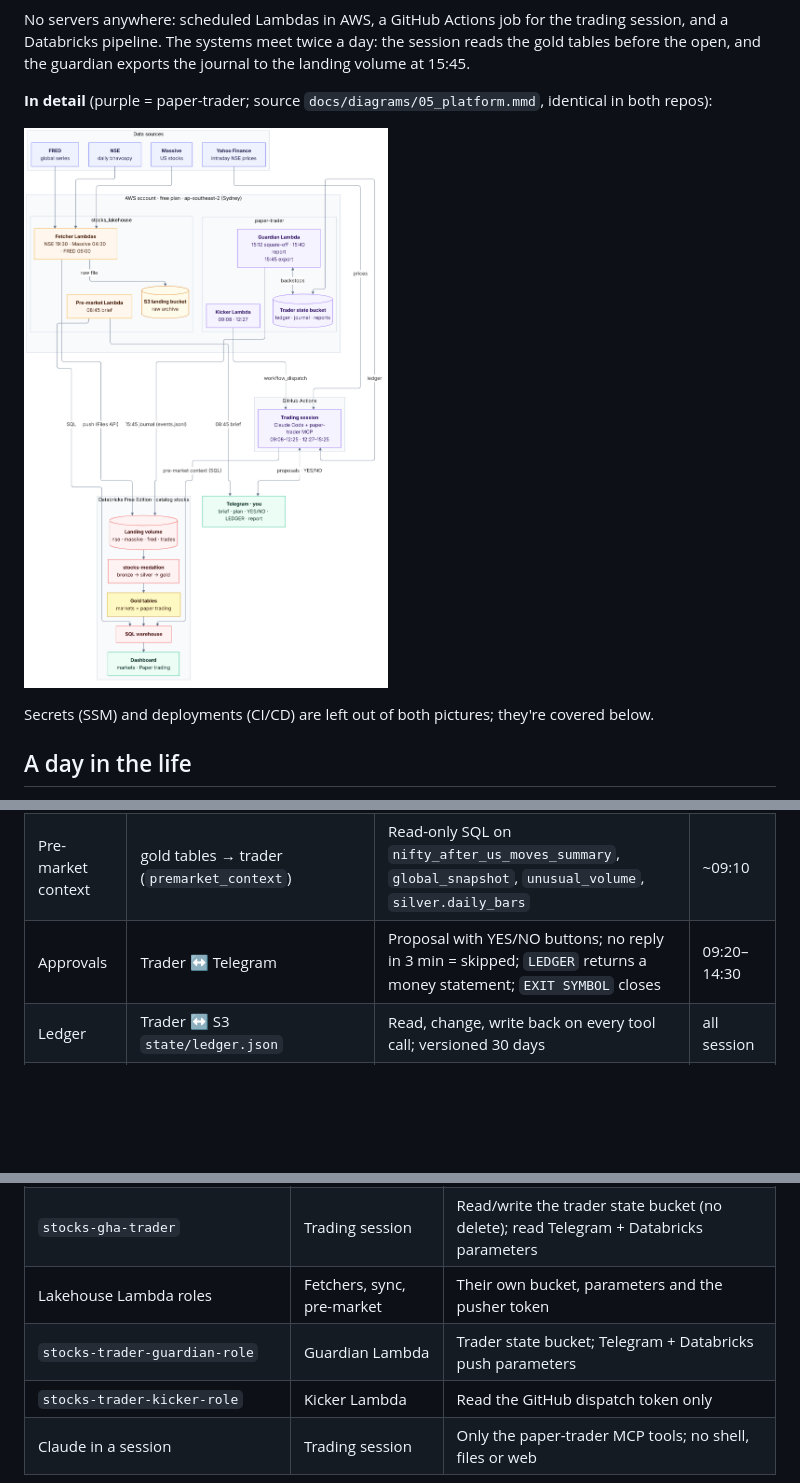
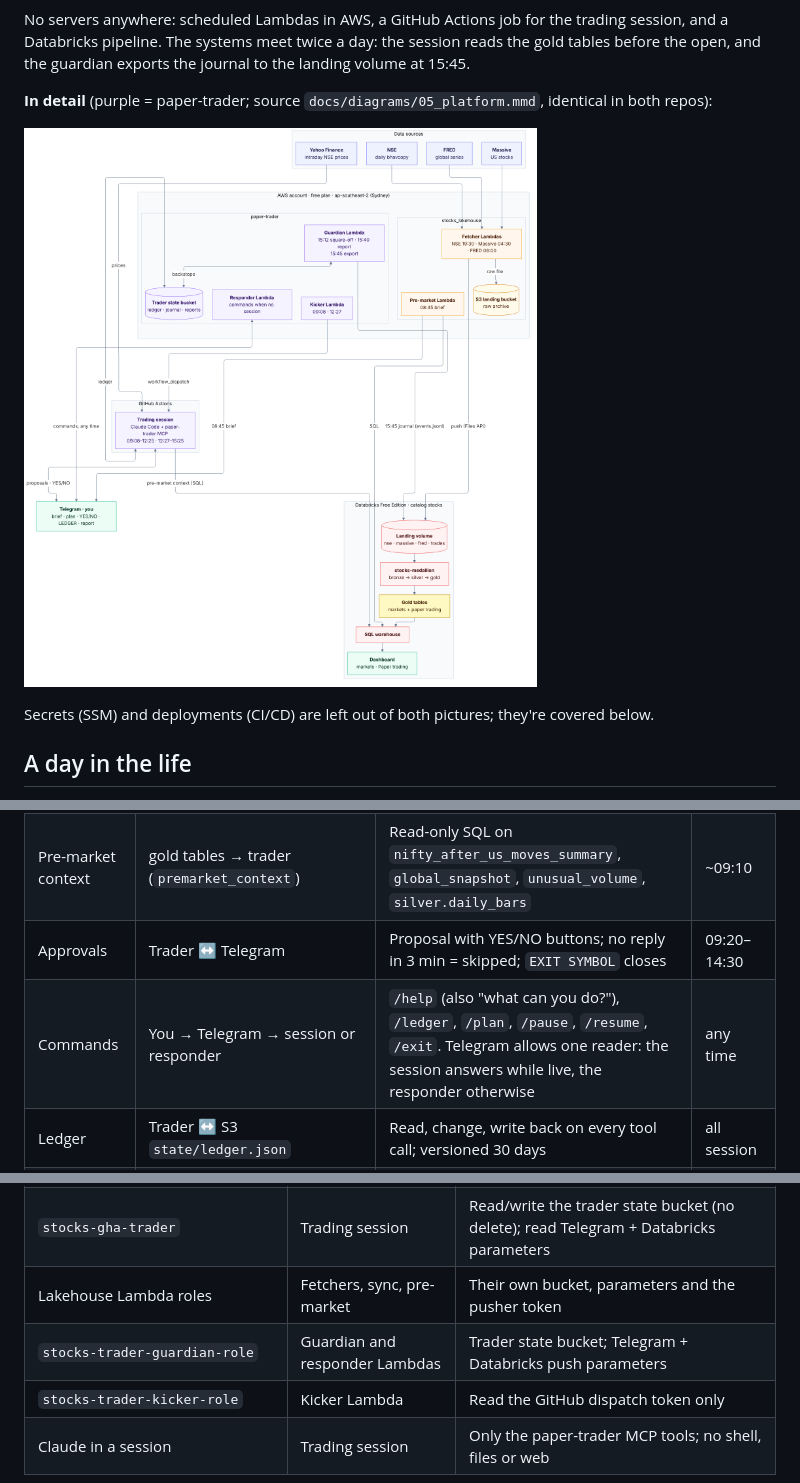
Before and after one commit to bumblebee26/stocks_lakehouse, a Markdown page: docs/PLATFORM.md, 3 parts joined by grey strips. Rendered like a GitHub page; pictures changed too: docs/diagrams/05_platform.png; blank space fills up the shorter version.

Commit message:
Platform docs: add the trader's responder Lambda
Co-Authored-By: Claude Opus 5.5 <noreply@anthropic.com>
Claude-Session: https://claude.ai/code/session_0197FuNmjNdrQSr2A9JAnX4U

```diff
--- a/docs/PLATFORM.md
+++ b/docs/PLATFORM.md
@@ -84,7 +86,8 @@ in the morning, and writes one JSON-lines file per day in the afternoon.
 |---|---|---|---|
 | Market data in | NSE, Massive, FRED → S3 + volume | One file per source per day under `<source>/date=YYYY-MM-DD/` | 04:30, 06:00, 19:30 |
 | Pre-market context | gold tables → trader (`premarket_context`) | Read-only SQL on `nifty_after_us_moves_summary`, `global_snapshot`, `unusual_volume`, `silver.daily_bars` | ~09:10 |
-| Approvals | Trader ↔ Telegram | Proposal with YES/NO buttons; no reply in 3 min = skipped; `LEDGER` returns a money statement; `EXIT SYMBOL` closes | 09:20–14:30 |
+| Approvals | Trader ↔ Telegram | Proposal with YES/NO buttons; no reply in 3 min = skipped; `EXIT SYMBOL` closes | 09:20–14:30 |
+| Commands | You → Telegram → session or responder | `/help` (also "what can you do?"), `/ledger`, `/plan`, `/pause`, `/resume`, `/exit`. Telegram allows one reader: the session answers while live, the responder otherwise | any time |
 | Ledger | Trader ↔ S3 `state/ledger.json` | Read, change, write back on every tool call; versioned 30 days | all session |
 | Journal export | Trader → `landing/trades/date=YYYY-MM-DD/events.jsonl` | One line per event with unique `event_id` + `proposal_id`; last line `ledger_snapshot` | 15:45 |
 | Trading analysis | `trades_raw` → `trade_events` → `gold.trad*` | Newest copy per `event_id`; net P&L = exit `pnl_rs` − entry `fees_rs` | after 15:45 |
@@ -129,7 +132,7 @@ Each identity can do one job; no secret lives in code, and the only person with
 | `stocks-gha-apply` | Both repos: apply on merge | Manage project services; IAM only for `stocks-*` roles and `stocks-gha-*` users |
 | `stocks-gha-trader` | Trading session | Read/write the trader state bucket (no delete); read Telegram + Databricks parameters |
 | Lakehouse Lambda roles | Fetchers, sync, pre-market | Their own bucket, parameters and the pusher token |
-| `stocks-trader-guardian-role` | Guardian Lambda | Trader state bucket; Telegram + Databricks push parameters |
+| `stocks-trader-guardian-role` | Guardian and responder Lambdas | Trader state bucket; Telegram + Databricks push parameters |
 | `stocks-trader-kicker-role` | Kicker Lambda | Read the GitHub dispatch token only |
 | Claude in a session | Trading session | Only the paper-trader MCP tools; no shell, files or web |
 
```
Also changed, not shown: other parts of docs/PLATFORM.md (+2 -0 lines), 2 other files.
